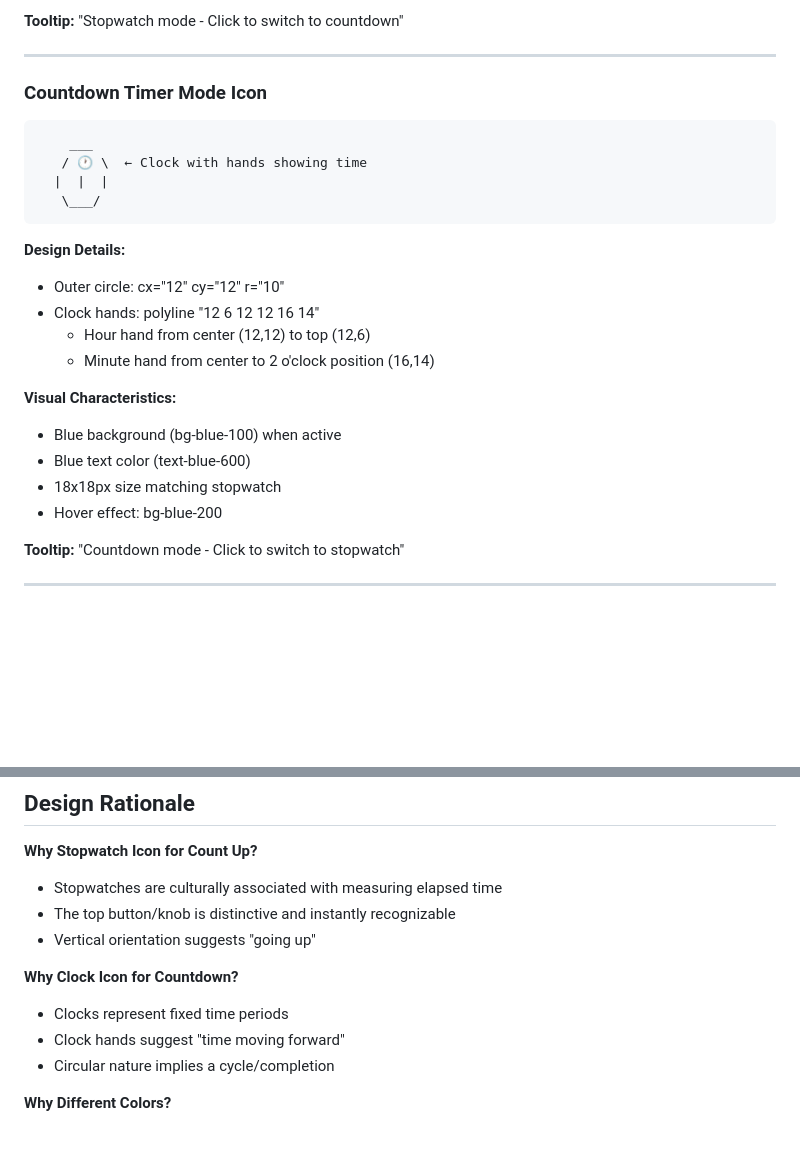
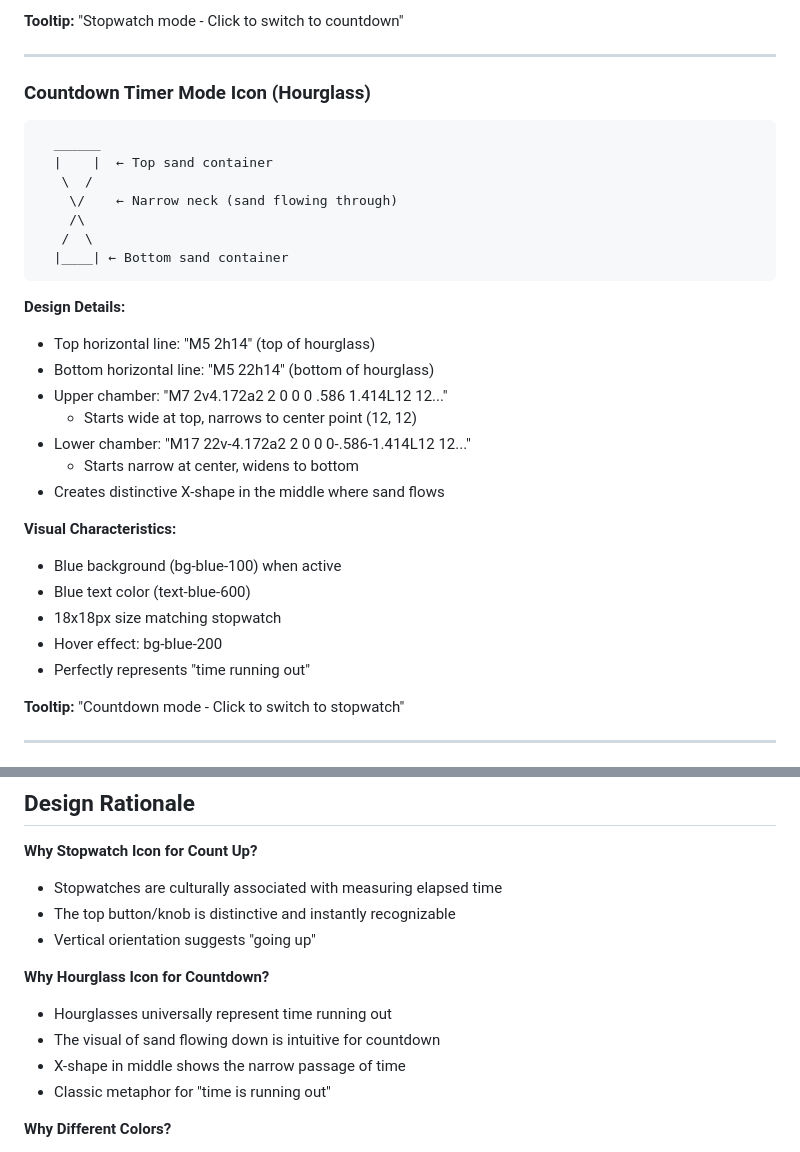
Before and after one commit to noahlimjj/nous, a Markdown page: ICON_DESIGN.md, 2 parts joined by grey strips. Drawn GitHub-style; blank space fills up the shorter version.

Commit message:
Update documentation with hourglass icon details
- Updated ICON_DESIGN.md with hourglass SVG paths and design
- Added ASCII art representation of hourglass
- Updated design rationale explaining hourglass choice
- Modified TIMER_STOPWATCH_FEATURE.md icon descriptions
- Hourglass provides better visual metaphor for countdown

🤖 Generated with [Claude Code](https://claude.com/claude-code)

Co-Authored-By: Claude <noreply@anthropic.com>

````diff
--- a/ICON_DESIGN.md
+++ b/ICON_DESIGN.md
@@ -28,25 +28,32 @@
 
 ---
 
-### Countdown Timer Mode Icon
+### Countdown Timer Mode Icon (Hourglass)
 ```
-    ___
-   / 🕐 \  ← Clock with hands showing time
-  |  |  |
-   \___/
+  ______
+  |    |  ← Top sand container
+   \  /
+    \/    ← Narrow neck (sand flowing through)
+    /\
+   /  \
+  |____| ← Bottom sand container
 ```
 
 **Design Details:**
-- Outer circle: cx="12" cy="12" r="10"
-- Clock hands: polyline "12 6 12 12 16 14"
-  - Hour hand from center (12,12) to top (12,6)
-  - Minute hand from center to 2 o'clock position (16,14)
+- Top horizontal line: "M5 2h14" (top of hourglass)
+- Bottom horizontal line: "M5 22h14" (bottom of hourglass)
+- Upper chamber: "M7 2v4.172a2 2 0 0 0 .586 1.414L12 12..."
+  - Starts wide at top, narrows to center point (12, 12)
+- Lower chamber: "M17 22v-4.172a2 2 0 0 0-.586-1.414L12 12..."
+  - Starts narrow at center, widens to bottom
+- Creates distinctive X-shape in the middle where sand flows
 
 **Visual Characteristics:**
 - Blue background (bg-blue-100) when active
 - Blue text color (text-blue-600)
 - 18x18px size matching stopwatch
 - Hover effect: bg-blue-200
+- Perfectly represents "time running out"
 
 **Tooltip:** "Countdown mode - Click to switch to stopwatch"
 
@@ -149,10 +156,11 @@ className: p-2 rounded transition bg-purple-200 text-purple-700 hover:bg-purple-
 - The top button/knob is distinctive and instantly recognizable
 - Vertical orientation suggests "going up"
 
-**Why Clock Icon for Countdown?**
-- Clocks represent fixed time periods
-- Clock hands suggest "time moving forward"
-- Circular nature implies a cycle/completion
+**Why Hourglass Icon for Countdown?**
+- Hourglasses universally represent time running out
+- The visual of sand flowing down is intuitive for countdown
+- X-shape in middle shows the narrow passage of time
+- Classic metaphor for "time is running out"
 
 **Why Different Colors?**
 - Blue suggests "set time" / planning / structure
````
Also changed, not shown: TIMER_STOPWATCH_FEATURE.md (+2 -1 lines).
